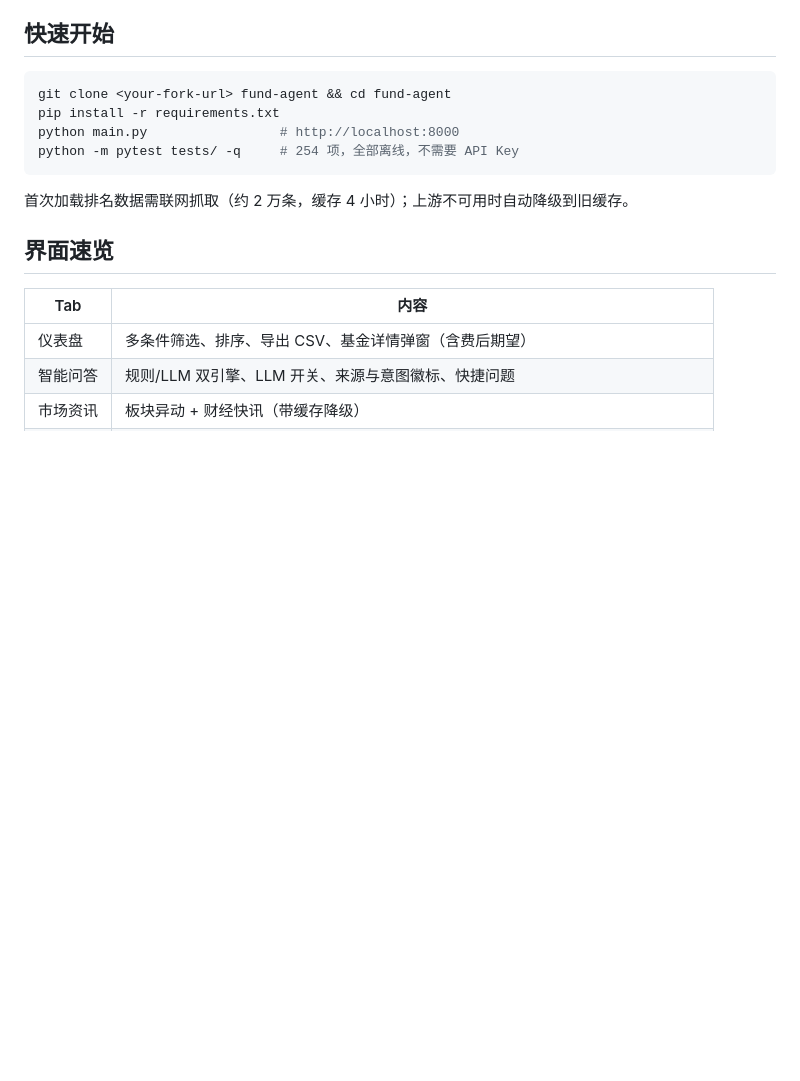
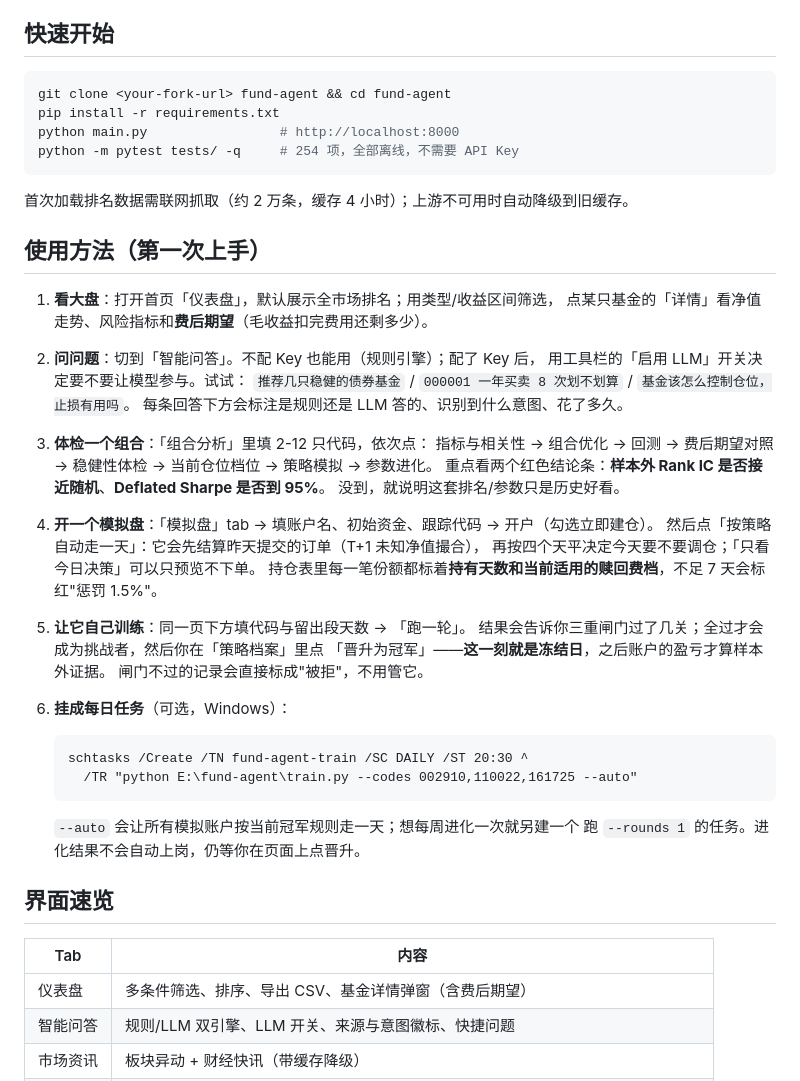
Before and after one commit to chenlinz0122/fund-agent, a Markdown page: README.md, the part around the change. Drawn GitHub-style; blank space fills up the shorter version.

Commit message:
docs: README 增加三分钟上手使用方法与定时任务示例

````diff
--- a/README.md
+++ b/README.md
@@ -69,6 +69,36 @@ python -m pytest tests/ -q     # 254 项，全部离线，不需要 API Key
 ```
 
 首次加载排名数据需联网抓取（约 2 万条，缓存 4 小时）；上游不可用时自动降级到旧缓存。
+
+## 使用方法（第一次上手）
+
+1. **看大盘**：打开首页「仪表盘」，默认展示全市场排名；用类型/收益区间筛选，
+   点某只基金的「详情」看净值走势、风险指标和**费后期望**（毛收益扣完费用还剩多少）。
+2. **问问题**：切到「智能问答」。不配 Key 也能用（规则引擎）；配了 Key 后，
+   用工具栏的「启用 LLM」开关决定要不要让模型参与。试试：
+   `推荐几只稳健的债券基金` / `000001 一年买卖 8 次划不划算` / `基金该怎么控制仓位，止损有用吗`。
+   每条回答下方会标注是规则还是 LLM 答的、识别到什么意图、花了多久。
+3. **体检一个组合**：「组合分析」里填 2-12 只代码，依次点：
+   指标与相关性 → 组合优化 → 回测 → 费后期望对照 → 稳健性体检 → 当前仓位档位 → 策略模拟 → 参数进化。
+   重点看两个红色结论条：**样本外 Rank IC 是否接近随机**、**Deflated Sharpe 是否到 95%**。
+   没到，就说明这套排名/参数只是历史好看。
+4. **开一个模拟盘**：「模拟盘」tab → 填账户名、初始资金、跟踪代码 → 开户（勾选立即建仓）。
+   然后点「按策略自动走一天」：它会先结算昨天提交的订单（T+1 未知净值撮合），
+   再按四个天平决定今天要不要调仓；「只看今日决策」可以只预览不下单。
+   持仓表里每一笔份额都标着**持有天数和当前适用的赎回费档**，不足 7 天会标红"惩罚 1.5%"。
+5. **让它自己训练**：同一页下方填代码与留出段天数 → 「跑一轮」。
+   结果会告诉你三重闸门过了几关；全过才会成为挑战者，然后你在「策略档案」里点
+   「晋升为冠军」——**这一刻就是冻结日**，之后账户的盈亏才算样本外证据。
+   闸门不过的记录会直接标成"被拒"，不用管它。
+6. **挂成每日任务**（可选，Windows）：
+
+   ```bat
+   schtasks /Create /TN fund-agent-train /SC DAILY /ST 20:30 ^
+     /TR "python E:\fund-agent\train.py --codes 002910,110022,161725 --auto"
+   ```
+
+   `--auto` 会让所有模拟账户按当前冠军规则走一天；想每周进化一次就另建一个
+   跑 `--rounds 1` 的任务。进化结果不会自动上岗，仍等你在页面上点晋升。
 
 ## 界面速览
 
````
